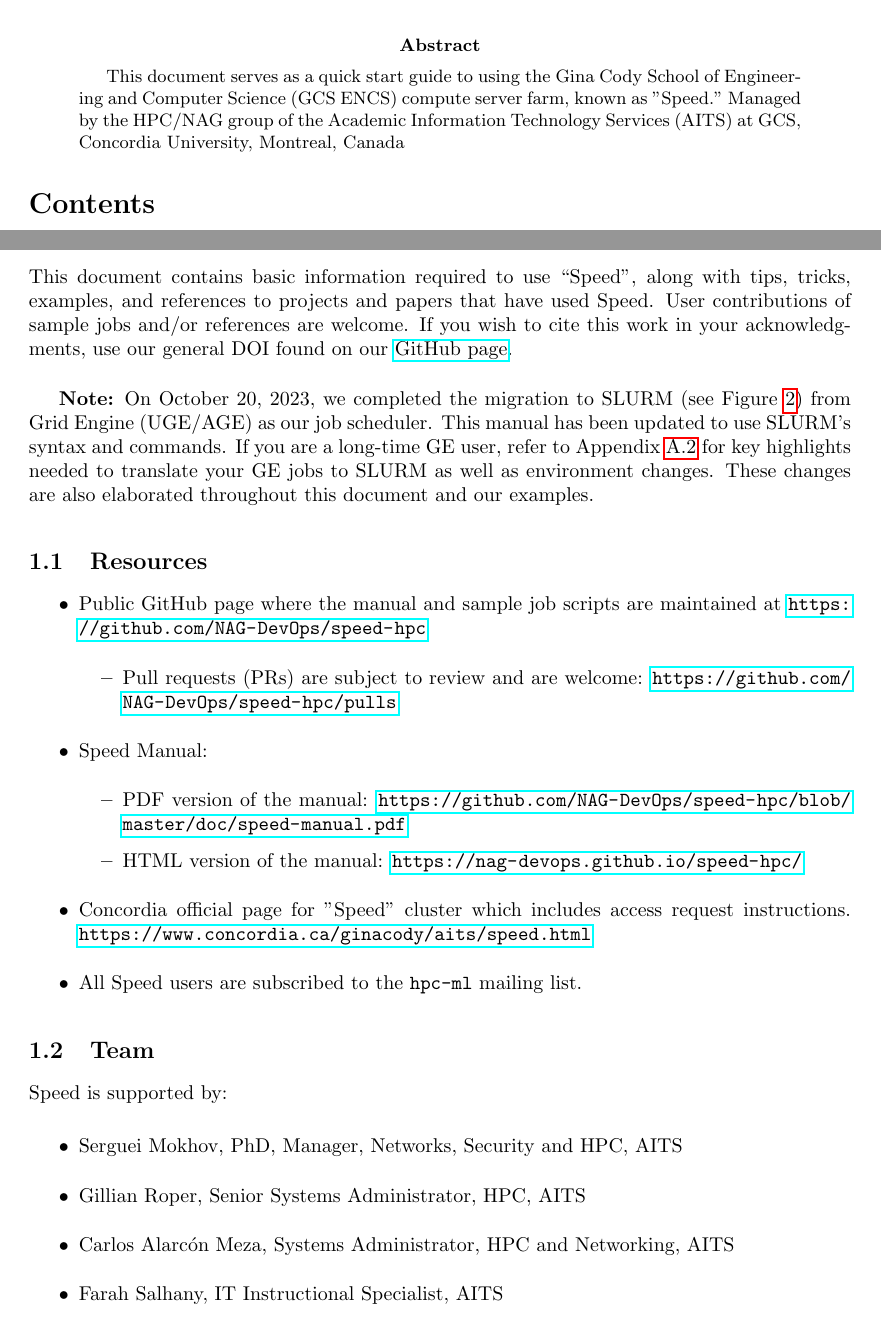
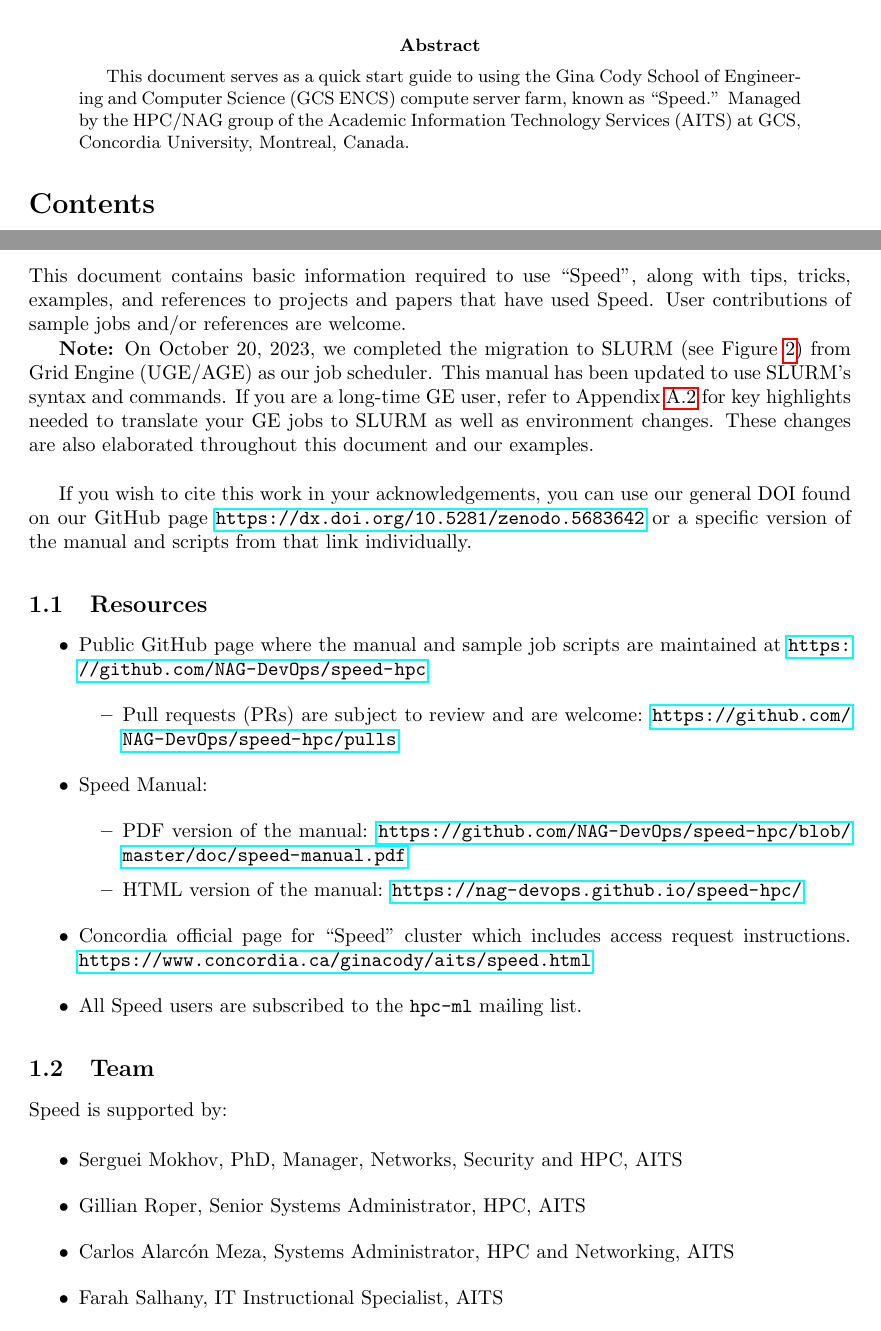
Before and after one commit to NAG-DevOps/speed-hpc, a LaTeX paper (doc/speed-manual.tex): two parts of pages 1 and 4 of 42, joined at a grey line, cut so that both start at the same text. Compiled offline with pdfLaTeX.

Commit message:
reverting some changes

```diff
--- a/doc/speed-manual.tex
+++ b/doc/speed-manual.tex
@@ -77,8 +77,8 @@
 % ------------------------------------------------------------------------------
 \begin{abstract}
 This document serves as a quick start guide to using the Gina Cody School of Engineering and Computer Science (GCS ENCS)
-compute server farm, known as "Speed." Managed by the HPC/NAG group of the
-Academic Information Technology Services (AITS) at GCS, Concordia University, Montreal, Canada
+compute server farm, known as ``Speed.'' Managed by the HPC/NAG group of the
+Academic Information Technology Services (AITS) at GCS, Concordia University, Montreal, Canada.
 \end{abstract}
 
 % ------------------------------------------------------------------------------
@@ -87,17 +87,18 @@
 
 % ------------------------------------------------------------------------------
 \section{Introduction}
-
-This document contains basic information required to use “Speed”, along with tips,
+This document contains basic information required to use ``Speed'', along with tips,
 tricks, examples, and references to projects and papers that have used Speed.
-User contributions of sample jobs and/or references are welcome. If you wish to cite this work in your acknowledgments,
-use our general DOI found on our \href{https://github.com/NAG-DevOps/speed-hpc}{GitHub page}.\\
+User contributions of sample jobs and/or references are welcome.
 
 \textbf{Note:} On October 20, 2023, we completed the migration to SLURM (see \xf{fig:slurm-arch})
 from Grid Engine (UGE/AGE) as our job scheduler. This manual has been updated to use SLURM’s syntax and commands.
 If you are a long-time GE user, refer to \xa{appdx:uge-to-slurm} for key highlights needed to
 translate your GE jobs to SLURM as well as environment changes.
-These changes are also elaborated throughout this document and our examples.
+These changes are also elaborated throughout this document and our examples.\\
+
+If you wish to cite this work in your acknowledgements, you can use our general DOI found on our GitHub page
+\url{https://dx.doi.org/10.5281/zenodo.5683642} or a specific version of the manual and scripts from that link individually.
 
 % ------------------------------------------------------------------------------
 \subsection{Resources}
@@ -117,7 +118,7 @@
 	\end{itemize}
 
 \item
-Concordia official page for "Speed" cluster which includes access request instructions.
+Concordia official page for ``Speed'' cluster which includes access request instructions.
 \url{https://www.concordia.ca/ginacody/aits/speed.html}
 
 \item
```
Also changed, not shown: doc/speed-manual.tex (2 more changed lines).
